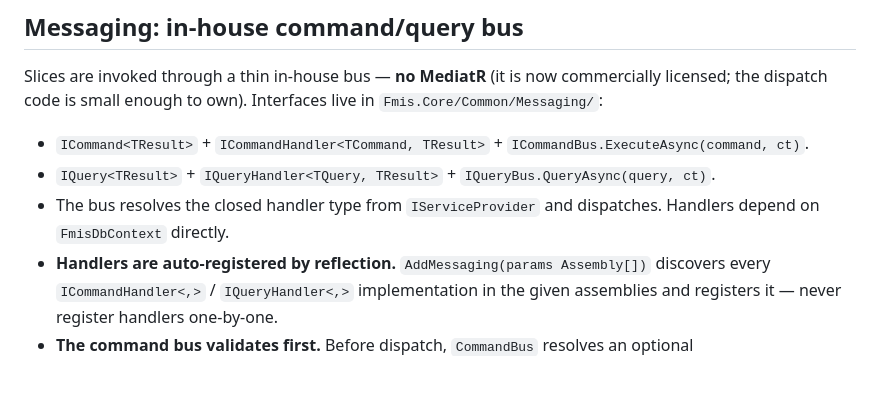
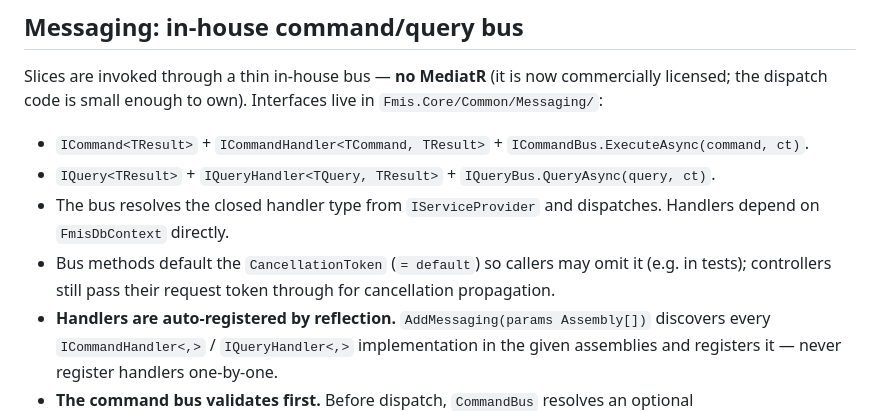
Before and after one commit to uplift-klinker/modern-fmis, a Markdown page: docs/conventions/backend-code-conventions.md, the part around the change. Rendered like a GitHub page; blank space fills up the shorter version.

Commit message:
Default CancellationToken on bus methods
ICommandBus.ExecuteAsync and IQueryBus.QueryAsync (and impls) default the
token to `= default` so callers may omit it. Drop CancellationToken.None
from tests; controllers still pass their request token through.

Co-Authored-By: Claude Opus 4.8 (1M context) <noreply@anthropic.com>

```diff
--- a/docs/conventions/backend-code-conventions.md
+++ b/docs/conventions/backend-code-conventions.md
@@ -38,6 +38,7 @@ Slices are invoked through a thin in-house bus — **no MediatR** (it is now com
 - `ICommand<TResult>` + `ICommandHandler<TCommand, TResult>` + `ICommandBus.ExecuteAsync(command, ct)`.
 - `IQuery<TResult>` + `IQueryHandler<TQuery, TResult>` + `IQueryBus.QueryAsync(query, ct)`.
 - The bus resolves the closed handler type from `IServiceProvider` and dispatches. Handlers depend on `FmisDbContext` directly.
+- Bus methods default the `CancellationToken` (`= default`) so callers may omit it (e.g. in tests); controllers still pass their request token through for cancellation propagation.
 - **Handlers are auto-registered by reflection.** `AddMessaging(params Assembly[])` discovers every `ICommandHandler<,>` / `IQueryHandler<,>` implementation in the given assemblies and registers it — never register handlers one-by-one.
 - **The command bus validates first.** Before dispatch, `CommandBus` resolves an optional `IValidator<TCommand>` (FluentValidation) and throws `ValidationException` on failure; the Api maps that to a 400 via an `IExceptionHandler`. Validators live with their slice and are registered by assembly scan. Queries are not validated.
 - `IEventBus` (publish to many `IEventHandler<TEvent>`) follows the same shape and is added **when the first domain event exists** — not before.
```
Also changed, not shown: 1 other file.
